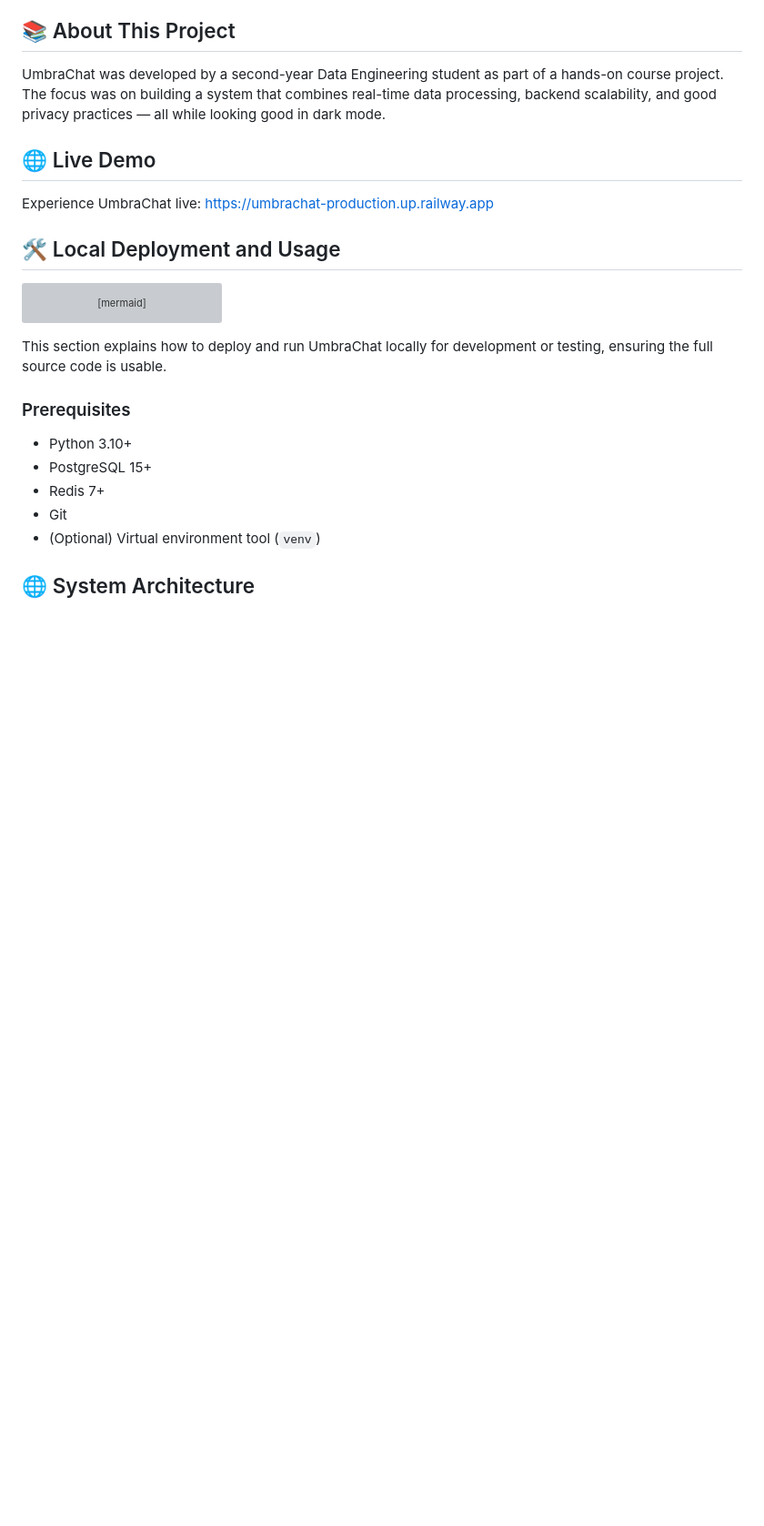
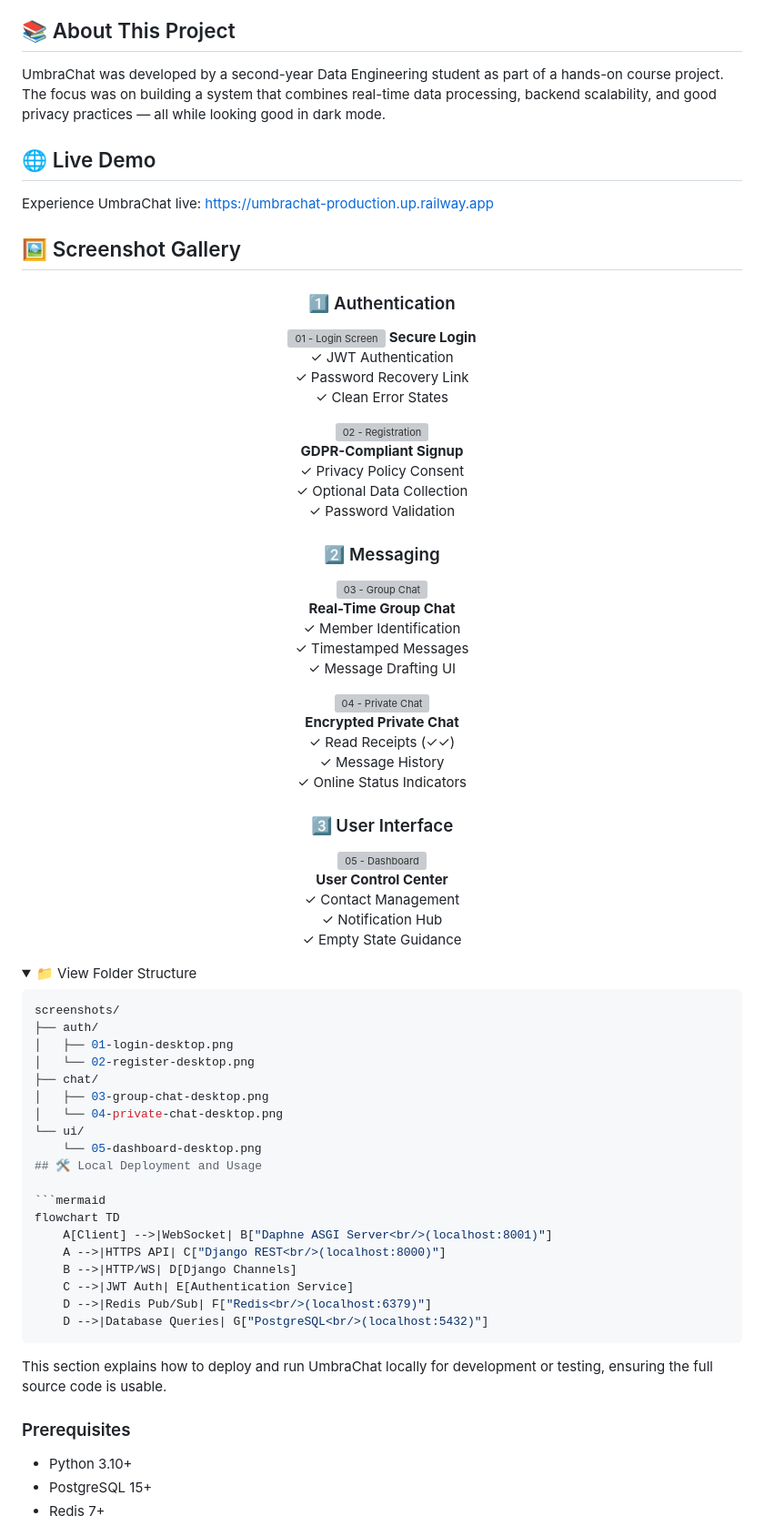
Before and after one commit to Riteshbhandarii/chat-systems, a Markdown page: README.md, the part around one of its changes. Shown at 91% size. GitHub-like rendering; folded sections open; blank space fills up the shorter version; grey boxes are pictures that could not be loaded.

````diff
--- a/README.md
+++ b/README.md
@@ -37,6 +39,58 @@ UmbraChat was developed by a second-year Data Engineering student as part of a h
 ## 🌐 Live Demo
 Experience UmbraChat live: [https://umbrachat-production.up.railway.app](https://umbrachat.up.railway.app)
 
+## 🖼️ Screenshot Gallery
+
+<div align="center" style="display: grid; grid-template-columns: repeat(auto-fit, minmax(300px, 1fr)); gap: 1.5rem; margin: 2rem 0;">
+
+### 1️⃣ Authentication
+[![01 - Login Screen](screenshots/auth/01-login-desktop.png)](screenshots/auth/01-login-desktop.png)
+**Secure Login**
+✓ JWT Authentication
+✓ Password Recovery Link
+✓ Clean Error States
+
+[![02 - Registration](screenshots/auth/02-register-desktop.png)](screenshots/auth/02-register-desktop.png)
+**GDPR-Compliant Signup**
+✓ Privacy Policy Consent
+✓ Optional Data Collection
+✓ Password Validation
+
+### 2️⃣ Messaging
+[![03 - Group Chat](screenshots/chat/03-group-chat-desktop.png)](screenshots/chat/03-group-chat-desktop.png)
+**Real-Time Group Chat**
+✓ Member Identification
+✓ Timestamped Messages
+✓ Message Drafting UI
+
+[![04 - Private Chat](screenshots/chat/04-private-chat-desktop.png)](screenshots/chat/04-private-chat-desktop.png)
+**Encrypted Private Chat**
+✓ Read Receipts (✓✓)
+✓ Message History
+✓ Online Status Indicators
+
+### 3️⃣ User Interface
+[![05 - Dashboard](screenshots/ui/05-dashboard-desktop.png)](screenshots/ui/05-dashboard-desktop.png)
+**User Control Center**
+✓ Contact Management
+✓ Notification Hub
+✓ Empty State Guidance
+
+</div>
+
+<details>
+<summary>📁 View Folder Structure</summary>
+
+```bash
+screenshots/
+├── auth/
+│   ├── 01-login-desktop.png
+│   └── 02-register-desktop.png
+├── chat/
+│   ├── 03-group-chat-desktop.png
+│   └── 04-private-chat-desktop.png
+└── ui/
+    └── 05-dashboard-desktop.png
 ## 🛠️ Local Deployment and Usage
 
 ```mermaid
````
Also changed, not shown: other parts of README.md (+2 -0 lines).
